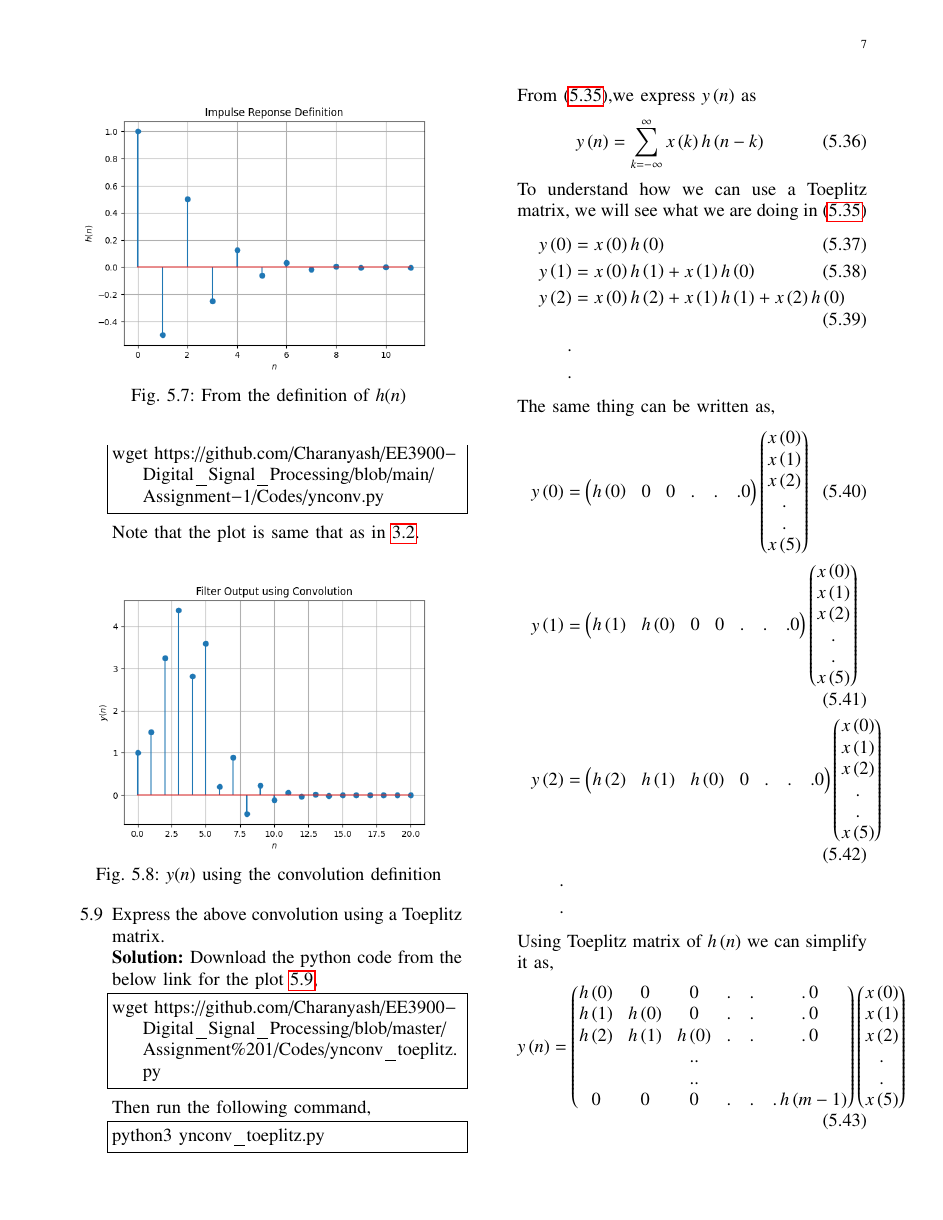
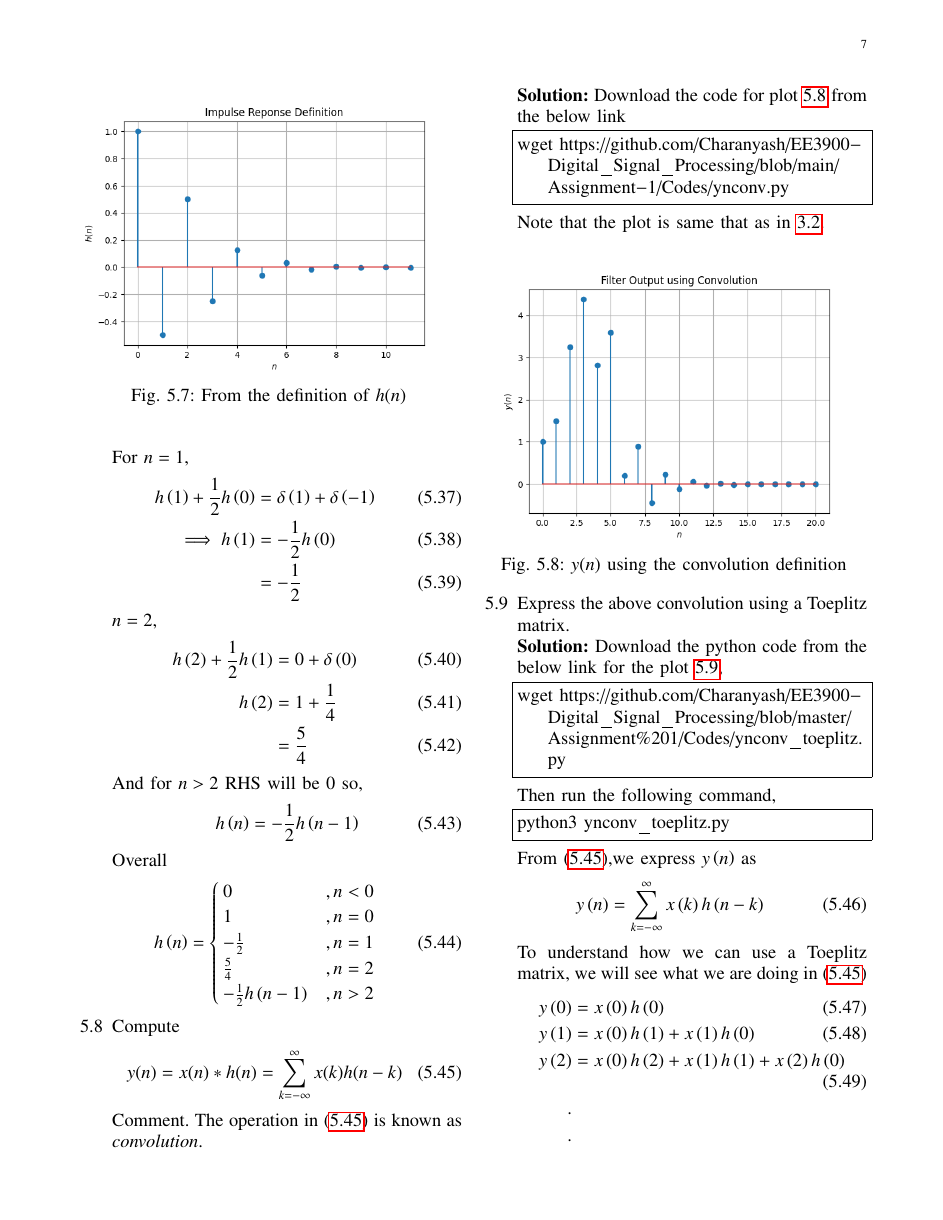
Before and after one commit to Charanyash/EE3900-Digital_Signal_Processing, a LaTeX problem sheet (Assignment 1/main.tex): page 7 of 9. Compiled offline with pdfLaTeX.

Commit message:
modified latex file

```diff
--- a/Assignment 1/main.tex
+++ b/Assignment 1/main.tex
@@ -686,3 +690,31 @@ wget https://github.com/Charanyash/EE3900-Digital_Signal_Processing/blob/main/As
+    For $n =1$,
+     \begin{align}
+       h\brak{1} + \frac{1}{2}h\brak{0} &= \delta\brak{1} + \delta\brak{-1}\\
+      \implies  h\brak{1}&= -\frac{1}{2}h\brak{0}\\
+                         &= -\frac{1}{2}
+     \end{align}
+    $n=2$,
+      \begin{align}
+        h\brak{2} + \frac{1}{2}h\brak{1} &= 0 + \delta\brak{0}\\
+              h\brak{2} &= 1 + \frac{1}{4}\\
+                        &= \frac{5}{4}
+      \end{align}
+    And for $n>2$ RHS will be $0$ so,
+      \begin{align}
+        h\brak{n} &= -\frac{1}{2}h\brak{n-1}
+      \end{align}
+    Overall
+      \begin{align}
+         h\brak{n} &= \begin{cases}
+                          0  &, n <0 \\
+                          1  &, n = 0 \\
+                        -\frac{1}{2} &, n=1 \\
+                        \frac{5}{4} &, n =2\\
+                        -\frac{1}{2}h\brak{n-1} &, n >2
+         \end{cases}
+         \end{align}
+
+        \item Compute
      %
      \begin{equation}
      \label{eq:convolution}
```
Also changed, not shown: Assignment 1/main.pdf, Assignment 1/main.tex (12 more changed lines).
